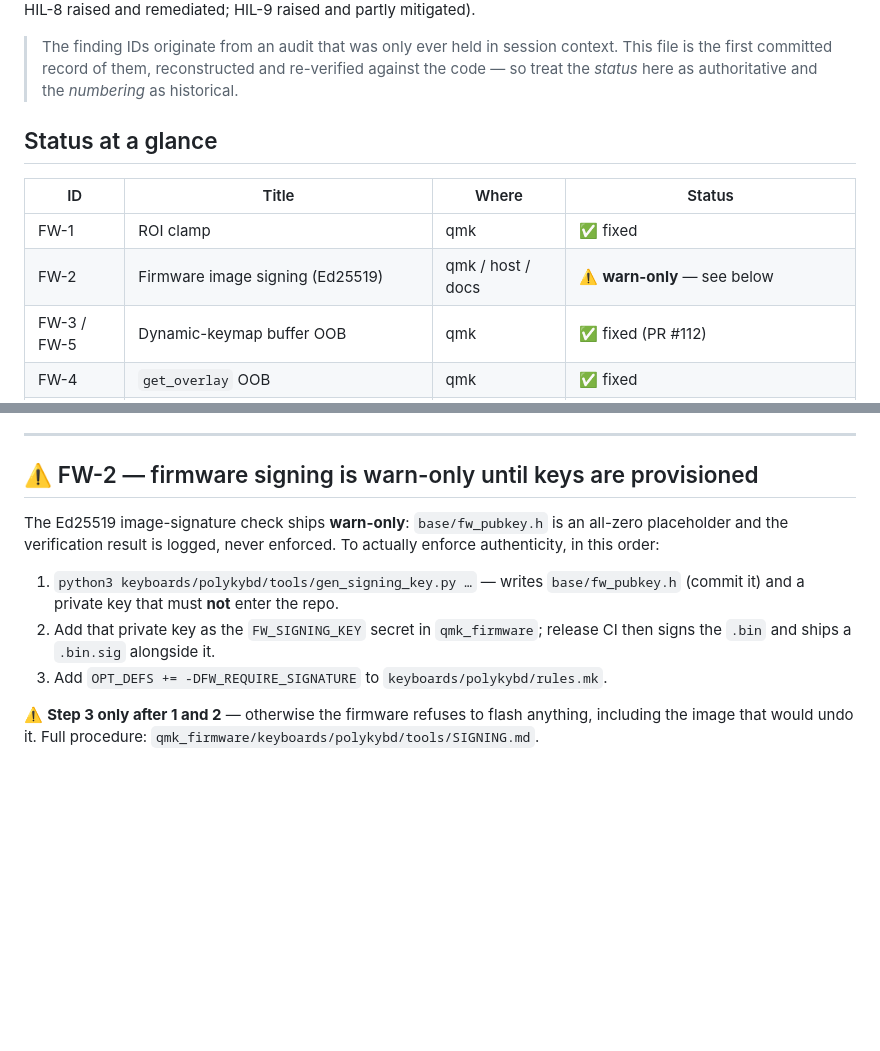
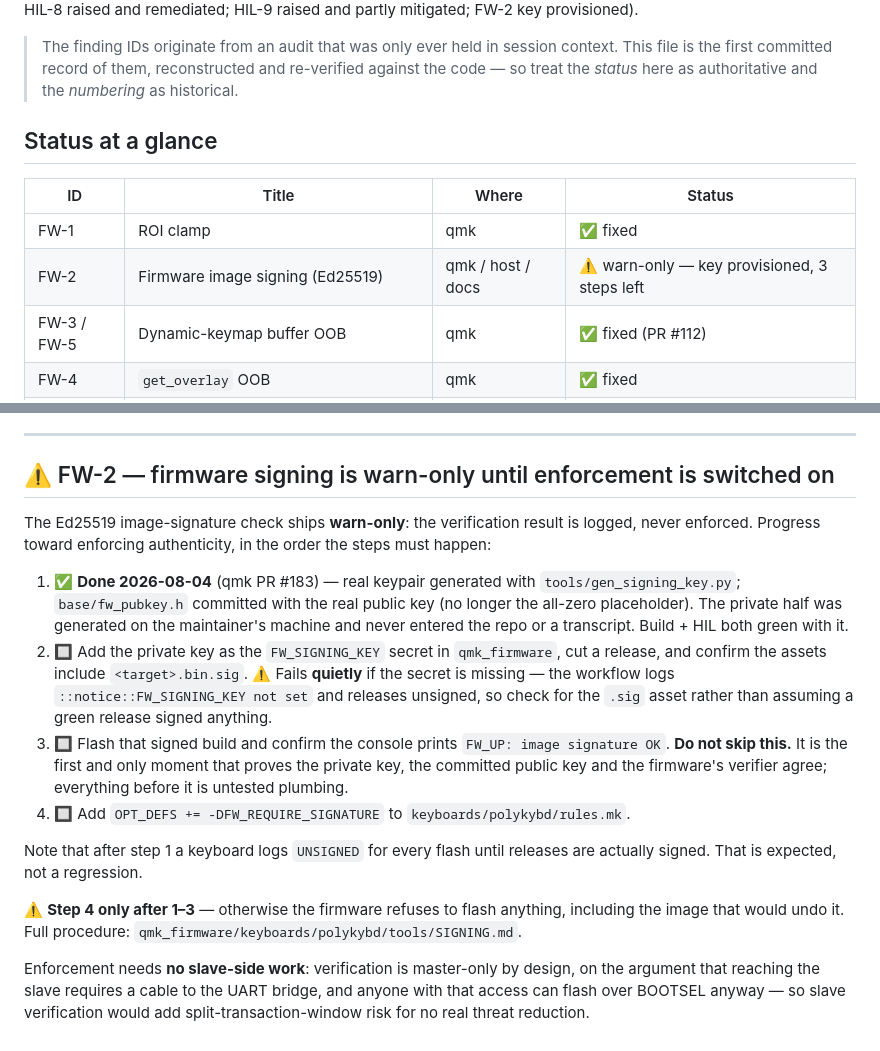
Before and after one commit to thpoll83/polykybd-ctnd, a Markdown page: docs/SECURITY_AUDIT.md, 2 parts joined by grey strips. GitHub-like rendering; blank space fills up the shorter version.

Commit message:
docs(security): FW-2 step 1 done — real signing key provisioned
qmk PR #183 replaced the all-zero placeholder in base/fw_pubkey.h with the real
Ed25519 public key; build and HIL both went green carrying it. Reframes the FW-2
section from "until keys are provisioned" to a 4-step checklist with step 1
ticked, so the tracker stops implying the placeholder is still in place.

Two things added that are easy to get wrong and are not obvious from SIGNING.md:
release signing fails QUIETLY when FW_SIGNING_KEY is unset (a ::notice:: and an
unsigned release), so the check is "is there a .bin.sig asset", not "was the
release green"; and after step 1 a keyboard logs UNSIGNED on every flash until
releases are actually signed, which is expected rather than a regression.

Also records that enforcement needs no slave-side work — verification is
master-only by design, since reaching the slave requires a cable to the UART
bridge and that access already permits a BOOTSEL flash.

Co-Authored-By: Claude Opus 5 <noreply@anthropic.com>
Claude-Session: https://claude.ai/code/session_014qc8ktXFoysiKAfTSSjpkB

```diff
--- a/docs/SECURITY_AUDIT.md
+++ b/docs/SECURITY_AUDIT.md
@@ -9,5 +9,6 @@ Status verified against: `polykybd-ctnd` @ `61e170c`, `qmk_firmware` @ `0.9.90`,
 (HIL-2 confirmed set; HIL-6 remediated on the rig; HIL-7 raised and fixed;
-HIL-8 raised and remediated; HIL-9 raised and partly mitigated).
+HIL-8 raised and remediated; HIL-9 raised and partly mitigated; FW-2 key
+provisioned).
 
 > The finding IDs originate from an audit that was only ever held in session context. This
 > file is the first committed record of them, reconstructed and re-verified against the
@@ -18,7 +19,7 @@ HIL-8 raised and remediated; HIL-9 raised and partly mitigated).
 | ID | Title | Where | Status |
 |---|---|---|---|
 | FW-1 | ROI clamp | qmk | ✅ fixed |
-| FW-2 | Firmware image signing (Ed25519) | qmk / host / docs | ⚠️ **warn-only** — see below |
+| FW-2 | Firmware image signing (Ed25519) | qmk / host / docs | ⚠️ warn-only — key provisioned, 3 steps left |
 | FW-3 / FW-5 | Dynamic-keymap buffer OOB | qmk | ✅ fixed (PR #112) |
 | FW-4 | `get_overlay` OOB | qmk | ✅ fixed |
 | FW-6 | (note only) | qmk | ✅ closed (PR #112) |
@@ -390,18 +391,33 @@ the invariant should not depend on that remaining true.
 
 ---
 
-## ⚠️ FW-2 — firmware signing is warn-only until keys are provisioned
+## ⚠️ FW-2 — firmware signing is warn-only until enforcement is switched on
 
-The Ed25519 image-signature check ships **warn-only**: `base/fw_pubkey.h` is an all-zero
-placeholder and the verification result is logged, never enforced. To actually enforce
-authenticity, in this order:
+The Ed25519 image-signature check ships **warn-only**: the verification result is logged,
+never enforced. Progress toward enforcing authenticity, in the order the steps must happen:
 
-1. `python3 keyboards/polykybd/tools/gen_signing_key.py …` — writes `base/fw_pubkey.h`
-   (commit it) and a private key that must **not** enter the repo.
-2. Add that private key as the `FW_SIGNING_KEY` secret in `qmk_firmware`; release CI then
-   signs the `.bin` and ships a `.bin.sig` alongside it.
-3. Add `OPT_DEFS += -DFW_REQUIRE_SIGNATURE` to `keyboards/polykybd/rules.mk`.
+1. ✅ **Done 2026-08-04** (qmk PR #183) — real keypair generated with
+   `tools/gen_signing_key.py`; `base/fw_pubkey.h` committed with the real public key (no
+   longer the all-zero placeholder). The private half was generated on the maintainer's
+   machine and never entered the repo or a transcript. Build + HIL both green with it.
+2. 🔲 Add the private key as the `FW_SIGNING_KEY` secret in `qmk_firmware`, cut a release,
+   and confirm the assets include `<target>.bin.sig`. ⚠️ Fails **quietly** if the secret is
+   missing — the workflow logs `::notice::FW_SIGNING_KEY not set` and releases unsigned, so
+   check for the `.sig` asset rather than assuming a green release signed anything.
+3. 🔲 Flash that signed build and confirm the console prints `FW_UP: image signature OK`.
+   **Do not skip this.** It is the first and only moment that proves the private key, the
+   committed public key and the firmware's verifier agree; everything before it is
+   untested plumbing.
+4. 🔲 Add `OPT_DEFS += -DFW_REQUIRE_SIGNATURE` to `keyboards/polykybd/rules.mk`.
 
-⚠️ **Step 3 only after 1 and 2** — otherwise the firmware refuses to flash anything,
-including the image that would undo it. Full procedure:
+Note that after step 1 a keyboard logs `UNSIGNED` for every flash until releases are
+actually signed. That is expected, not a regression.
+
+⚠️ **Step 4 only after 1–3** — otherwise the firmware refuses to flash anything, including
+the image that would undo it. Full procedure:
 `qmk_firmware/keyboards/polykybd/tools/SIGNING.md`.
+
+Enforcement needs **no slave-side work**: verification is master-only by design, on the
+argument that reaching the slave requires a cable to the UART bridge, and anyone with that
+access can flash over BOOTSEL anyway — so slave verification would add
+split-transaction-window risk for no real threat reduction.
```
Also changed, not shown: other parts of docs/SECURITY_AUDIT.md (+1 -1 lines).
